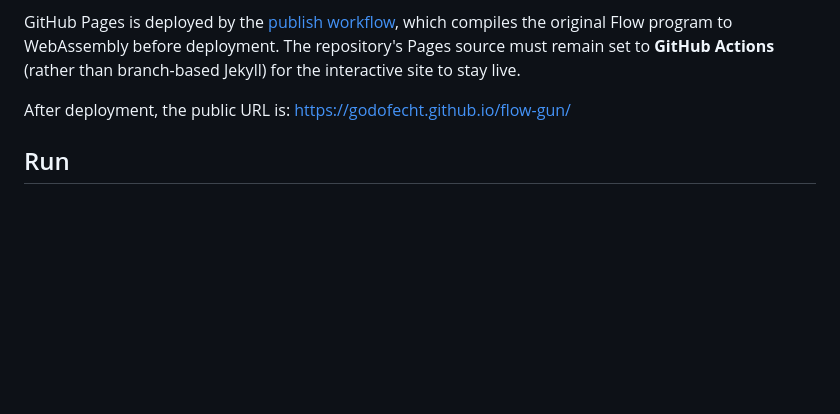
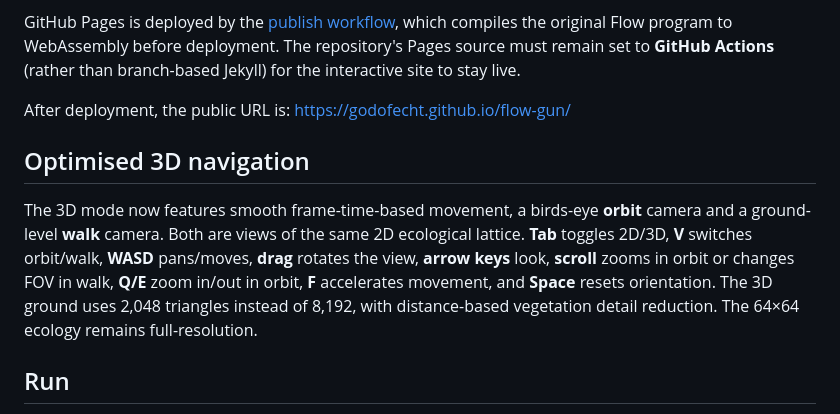
Before and after one commit to godofecht/flow-gun, a Markdown page: README.md, the part around the change. Rendered like a GitHub page; blank space fills up the shorter version.

Commit message:
docs(camera): README.md support improved orbit, walk and controls

```diff
--- a/README.md
+++ b/README.md
@@ -11,6 +11,17 @@ The browser site is generated from **the same `src/garden.flow`** source using E
 GitHub Pages is deployed by the [publish workflow](.github/workflows/pages.yml), which compiles the original Flow program to WebAssembly before deployment. The repository's Pages source must remain set to **GitHub Actions** (rather than branch-based Jekyll) for the interactive site to stay live.
 
 After deployment, the public URL is: https://godofecht.github.io/flow-gun/
+
+## Optimised 3D navigation
+
+The 3D mode now features smooth frame-time-based movement, a birds-eye **orbit**
+camera and a ground-level **walk** camera. Both are views of the same 2D
+ecological lattice. **Tab** toggles 2D/3D, **V** switches orbit/walk,
+**WASD** pans/moves, **drag** rotates the view, **arrow keys** look,
+**scroll** zooms in orbit or changes FOV in walk, **Q/E** zoom in/out in
+orbit, **F** accelerates movement, and **Space** resets orientation. The
+3D ground uses 2,048 triangles instead of 8,192, with distance-based
+vegetation detail reduction. The 64×64 ecology remains full-resolution.
 
 ## Run
 
```
